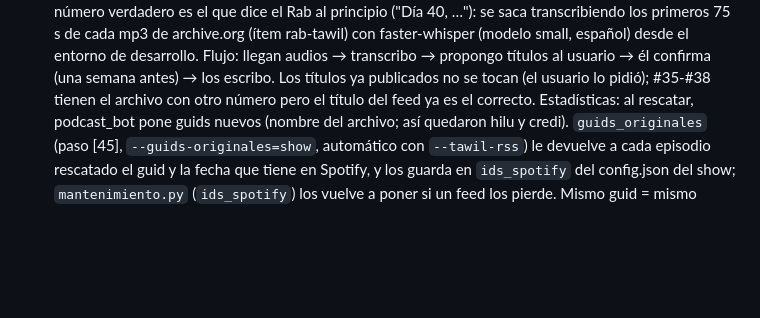
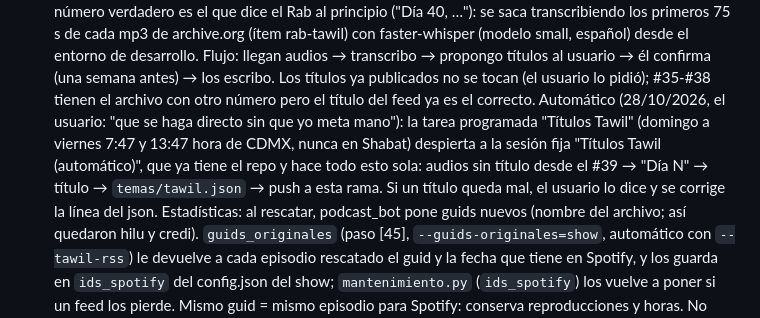
Before and after one commit to jaimeatach/jaburahalaja, a Markdown page: CLAUDE.md, the part around the change. Drawn GitHub-style; blank space fills up the shorter version.

Commit message:
CLAUDE.md: títulos de Tawil automáticos
Co-Authored-By: Claude Opus 5.5 <noreply@anthropic.com>
Claude-Session: https://claude.ai/code/session_01Wt3EupMw3iuDGNoru9QAWb

```diff
--- a/CLAUDE.md
+++ b/CLAUDE.md
@@ -333,6 +333,11 @@ archive.org y en Spotify sin subir nada a mano. Todo corre en la PC de Otzar:
    títulos al usuario → él confirma (una semana antes) → los escribo. Los títulos ya publicados
    no se tocan (el usuario lo pidió); #35-#38 tienen el archivo con otro número pero el título
    del feed ya es el correcto.
+   Automático (28/10/2026, el usuario: "que se haga directo sin que yo meta mano"): la tarea
+   programada "Títulos Tawil" (domingo a viernes 7:47 y 13:47 hora de CDMX, nunca en Shabat)
+   despierta a la sesión fija "Títulos Tawil (automático)", que ya tiene el repo y hace todo
+   esto sola: audios sin título desde el #39 → "Día N" → título → `temas/tawil.json` → push a
+   esta rama. Si un título queda mal, el usuario lo dice y se corrige la línea del json.
    Estadísticas: al rescatar, podcast_bot pone guids nuevos (nombre del archivo; así
    quedaron hilu y credi). `guids_originales` (paso [45], `--guids-originales=show`,
    automático con `--tawil-rss`) le devuelve a cada episodio rescatado el guid y la
```
